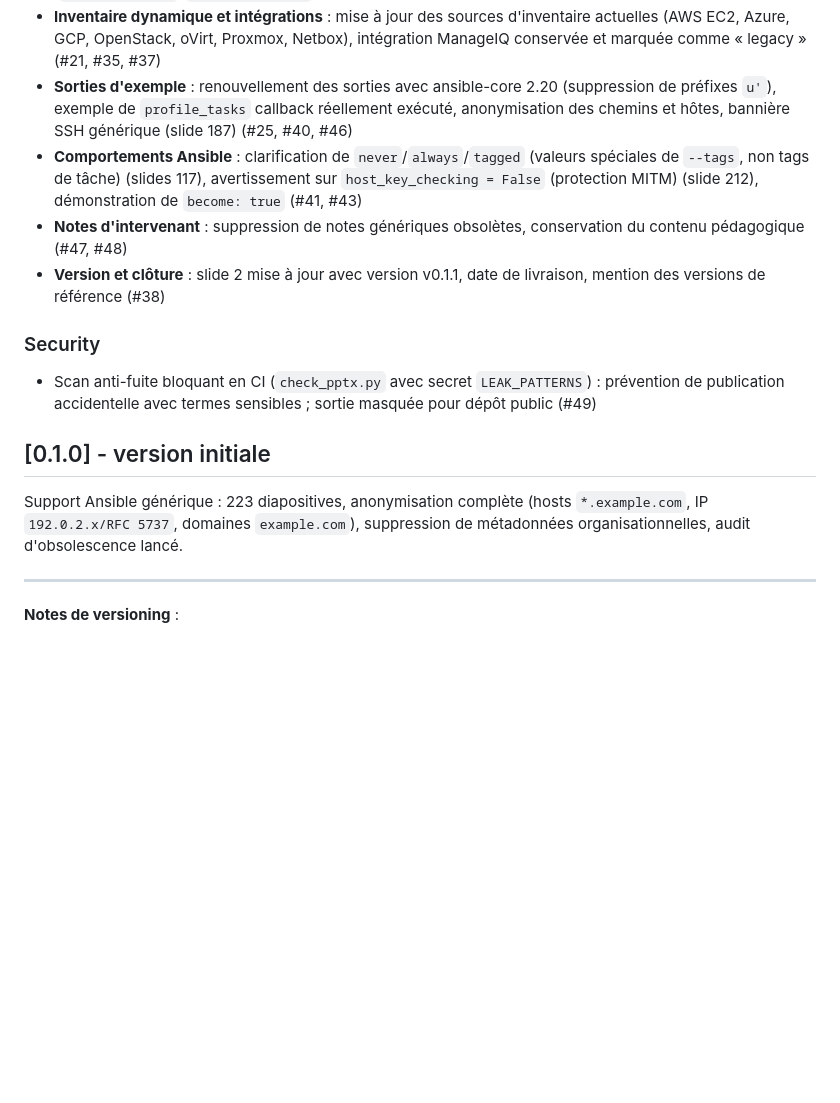
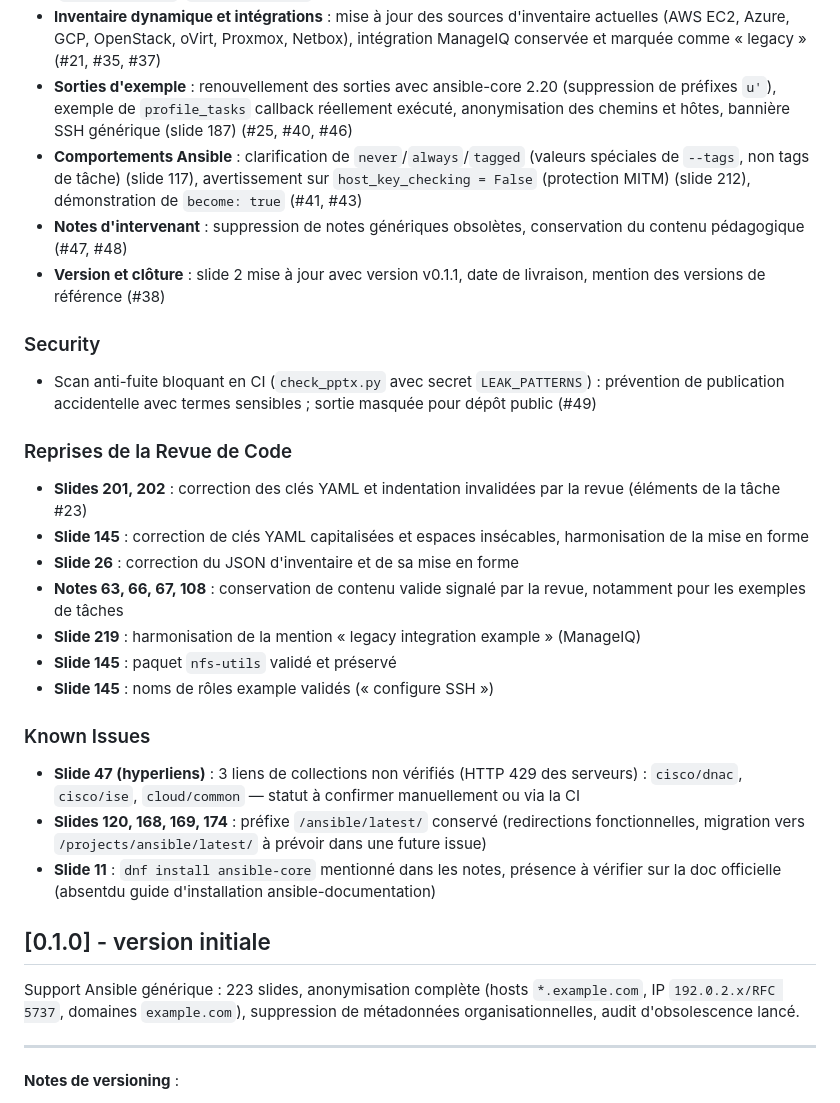
Before and after one commit to CCoupel/ansible-training, a Markdown page: CHANGELOG.md, the part around the change. Drawn GitHub-style; blank space fills up the shorter version.

Commit message:
docs: finalise le CHANGELOG et corrige les coquilles (v0.1.1) Co-Authored-By: Claude Sonnet 5.5 <noreply@anthropic.com>

```diff
--- a/CHANGELOG.md
+++ b/CHANGELOG.md
@@ -32,7 +32,7 @@ Support de formation Ansible générique : audit et correction de 38 constats d'
 - **Liens documentation** : migration vers nouvelles URL `docs.ansible.com/projects/ansible/latest/`, vérification et correction de 32+ hyperliens de modules/collections, arborescence mise à jour (`playbook_guide`, `inventory_guide`) (#29, #30, #31)
 - **Inventaire dynamique et intégrations** : mise à jour des sources d'inventaire actuelles (AWS EC2, Azure, GCP, OpenStack, oVirt, Proxmox, Netbox), intégration ManageIQ conservée et marquée comme « legacy » (#21, #35, #37)
 - **Sorties d'exemple** : renouvellement des sorties avec ansible-core 2.20 (suppression de préfixes `u'`), exemple de `profile_tasks` callback réellement exécuté, anonymisation des chemins et hôtes, bannière SSH générique (slide 187) (#25, #40, #46)
-- **Comportements Ansible** : clarification de `never`/`always`/`tagged` (valeurs spéciales de `--tags`, non tags de tâche) (slides 117), avertissement sur `host_key_checking = False` (protection MITM) (slide 212), démonstration de `become: true` (#41, #43)
+- **Comportements Ansible** : clarification de `never`/`always`/`tagged` (valeurs spéciales de `--tags`, non tags de tâche) (slide 117), avertissement sur `host_key_checking = False` (protection MITM) (slide 212), démonstration de `become: true` (#41, #43)
 - **Notes d'intervenant** : suppression de notes génériques obsolètes, conservation du contenu pédagogique (#47, #48)
 - **Version et clôture** : slide 2 mise à jour avec version v0.1.1, date de livraison, mention des versions de référence (#38)
 
@@ -40,9 +40,25 @@ Support de formation Ansible générique : audit et correction de 38 constats d'
 
 - Scan anti-fuite bloquant en CI (`check_pptx.py` avec secret `LEAK_PATTERNS`) : prévention de publication accidentelle avec termes sensibles ; sortie masquée pour dépôt public (#49)
 
+### Reprises de la Revue de Code
+
+- **Slides 201, 202** : correction des clés YAML et indentation invalidées par la revue (éléments de la tâche #23)
+- **Slide 145** : correction de clés YAML capitalisées et espaces insécables, harmonisation de la mise en forme
+- **Slide 26** : correction du JSON d'inventaire et de sa mise en forme
+- **Notes 63, 66, 67, 108** : conservation de contenu valide signalé par la revue, notamment pour les exemples de tâches
+- **Slide 219** : harmonisation de la mention « legacy integration example » (ManageIQ)
+- **Slide 145** : paquet `nfs-utils` validé et préservé
+- **Slide 145** : noms de rôles example validés (« configure SSH »)
+
+### Known Issues
+
+- **Slide 47 (hyperliens)** : 3 liens de collections non vérifiés (HTTP 429 des serveurs) : `cisco/dnac`, `cisco/ise`, `cloud/common` — statut à confirmer manuellement ou via la CI
+- **Slides 120, 168, 169, 174** : préfixe `/ansible/latest/` conservé (redirections fonctionnelles, migration vers `/projects/ansible/latest/` à prévoir dans une future issue)
+- **Slide 11** : `dnf install ansible-core` mentionné dans les notes, présence à vérifier sur la doc officielle (absentdu guide d'installation ansible-documentation)
+
 ## [0.1.0] - version initiale
 
-Support Ansible générique : 223 diapositives, anonymisation complète (hosts `*.example.com`, IP `192.0.2.x/RFC 5737`, domaines `example.com`), suppression de métadonnées organisationnelles, audit d'obsolescence lancé.
+Support Ansible générique : 223 slides, anonymisation complète (hosts `*.example.com`, IP `192.0.2.x/RFC 5737`, domaines `example.com`), suppression de métadonnées organisationnelles, audit d'obsolescence lancé.
 
 ---
 
```
Also changed, not shown: README.md (+1 -1 lines).
